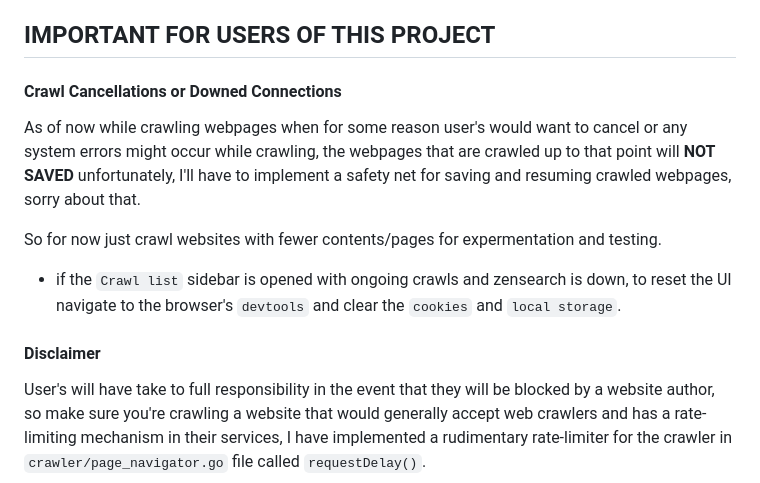
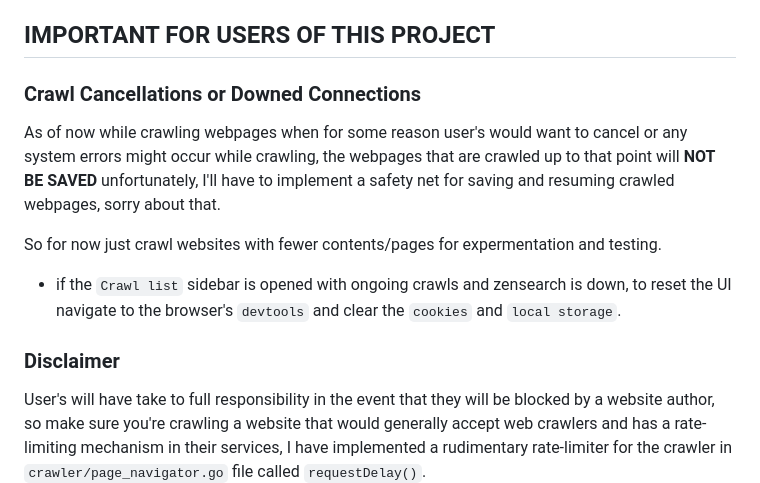
Before and after one commit to francccisss/zensearch, a Markdown page: README.md, the part around the change. GitHub-like rendering.

```diff
--- a/README.md
+++ b/README.md
@@ -35,15 +35,15 @@ A distributed search engine where user's are able to control what they can searc
 
 ## IMPORTANT FOR USERS OF THIS PROJECT
 
-#### Crawl Cancellations or Downed Connections
-As of now while crawling webpages when for some reason user's would want to cancel or any system errors might occur while crawling, the webpages that are crawled up to that point will **NOT SAVED** unfortunately, I'll have to implement a safety net for saving and resuming crawled webpages, sorry about that.
+### Crawl Cancellations or Downed Connections
+As of now while crawling webpages when for some reason user's would want to cancel or any system errors might occur while crawling, the webpages that are crawled up to that point will **NOT BE SAVED** unfortunately, I'll have to implement a safety net for saving and resuming crawled webpages, sorry about that.
 
 So for now just crawl websites with fewer contents/pages for expermentation and testing.
 
 - if the `Crawl list` sidebar is opened with ongoing crawls and zensearch is down, to reset the UI navigate to the browser's `devtools` and clear the `cookies` and `local storage`.
 
 
-#### Disclaimer
+### Disclaimer
 User's will have take to full responsibility in the event that they will be blocked by a website author, so make sure you're crawling a website that would generally accept web crawlers and has a rate-limiting mechanism in their services, I have implemented a rudimentary rate-limiter for the crawler in `crawler/page_navigator.go` file called `requestDelay()`.
 
 
```
